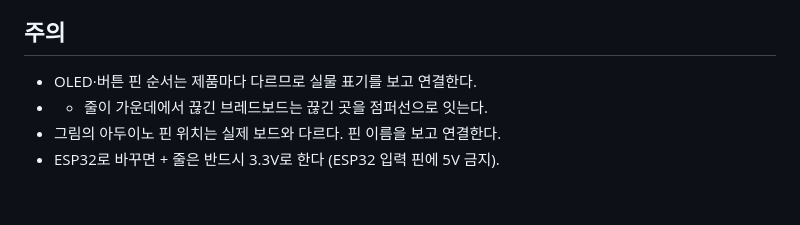
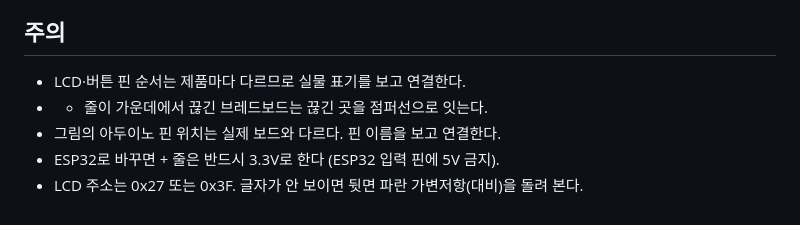
Before and after one commit to jaheeseo0402/handsensor, a Markdown page: docs/wiring-arduino.md, the part around one of its changes. GitHub-like rendering.

```diff
--- a/docs/wiring-arduino.md
+++ b/docs/wiring-arduino.md
@@ -35,7 +35,8 @@ flex 센서 3개(검지·중지·약지) + OLED + 버튼 + LED 2개. 원본 설
 
 ## 주의
 
-- OLED·버튼 핀 순서는 제품마다 다르므로 실물 표기를 보고 연결한다.
+- LCD·버튼 핀 순서는 제품마다 다르므로 실물 표기를 보고 연결한다.
 - + 줄이 가운데에서 끊긴 브레드보드는 끊긴 곳을 점퍼선으로 잇는다.
 - 그림의 아두이노 핀 위치는 실제 보드와 다르다. 핀 이름을 보고 연결한다.
 - ESP32로 바꾸면 + 줄은 반드시 3.3V로 한다 (ESP32 입력 핀에 5V 금지).
+- LCD 주소는 0x27 또는 0x3F. 글자가 안 보이면 뒷면 파란 가변저항(대비)을 돌려 본다.
```
Also changed, not shown: other parts of docs/wiring-arduino.md (+5 -5 lines), docs/img/wiring-arduino-1sensor.png, docs/img/wiring-arduino.png, 2 other files.
